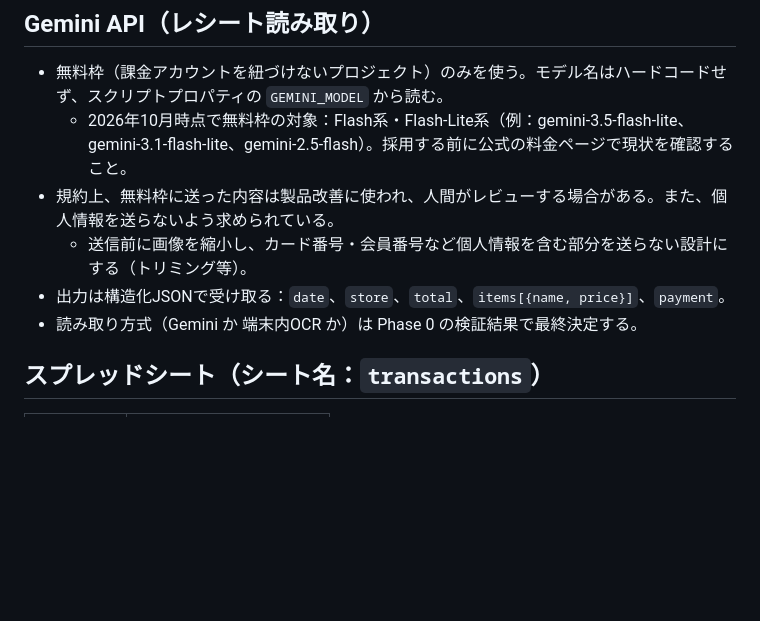
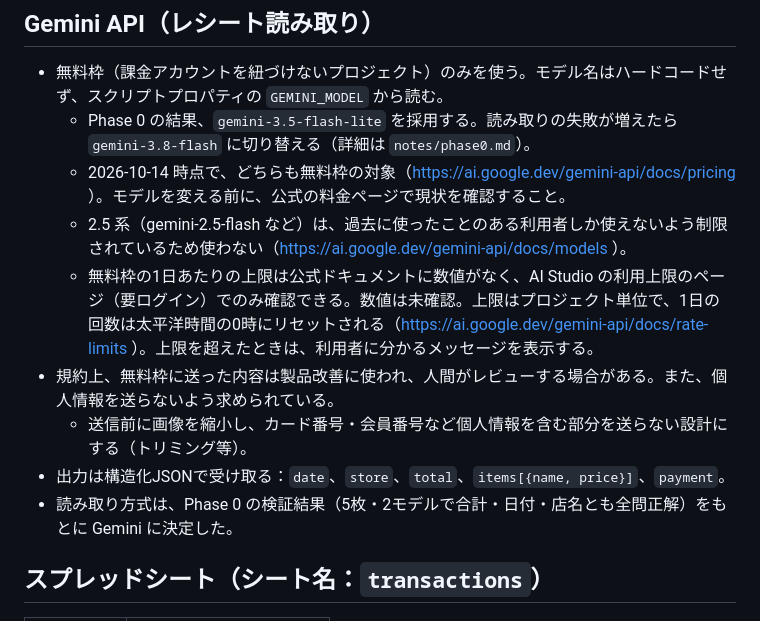
Before and after one commit to ilheun70/kakeibo, a Markdown page: CLAUDE.md, the part around one of its changes. Drawn GitHub-style; blank space fills up the shorter version.

Commit message:
Phase 0 完了: 採用モデルと読み取り方式を CLAUDE.md に反映
Co-Authored-By: Claude Opus 5.5 <noreply@anthropic.com>
Claude-Session: https://claude.ai/code/session_01GYrppMmZZ5UH4hv75ZHGPU

```diff
--- a/CLAUDE.md
+++ b/CLAUDE.md
@@ -66,11 +66,14 @@ Google Apps Script Webアプリ（gas/）
 ## Gemini API（レシート読み取り）
 
 - 無料枠（課金アカウントを紐づけないプロジェクト）のみを使う。モデル名はハードコードせず、スクリプトプロパティの `GEMINI_MODEL` から読む。
-  - 2026年10月時点で無料枠の対象：Flash系・Flash-Lite系（例：gemini-3.5-flash-lite、gemini-3.1-flash-lite、gemini-2.5-flash）。採用する前に公式の料金ページで現状を確認すること。
+  - Phase 0 の結果、`gemini-3.5-flash-lite` を採用する。読み取りの失敗が増えたら `gemini-3.8-flash` に切り替える（詳細は `notes/phase0.md`）。
+  - 2026-10-14 時点で、どちらも無料枠の対象（https://ai.google.dev/gemini-api/docs/pricing ）。モデルを変える前に、公式の料金ページで現状を確認すること。
+  - 2.5 系（gemini-2.5-flash など）は、過去に使ったことのある利用者しか使えないよう制限されているため使わない（https://ai.google.dev/gemini-api/docs/models ）。
+  - 無料枠の1日あたりの上限は公式ドキュメントに数値がなく、AI Studio の利用上限のページ（要ログイン）でのみ確認できる。数値は未確認。上限はプロジェクト単位で、1日の回数は太平洋時間の0時にリセットされる（https://ai.google.dev/gemini-api/docs/rate-limits ）。上限を超えたときは、利用者に分かるメッセージを表示する。
 - 規約上、無料枠に送った内容は製品改善に使われ、人間がレビューする場合がある。また、個人情報を送らないよう求められている。
   - 送信前に画像を縮小し、カード番号・会員番号など個人情報を含む部分を送らない設計にする（トリミング等）。
 - 出力は構造化JSONで受け取る：`date`、`store`、`total`、`items[{name, price}]`、`payment`。
-- 読み取り方式（Gemini か 端末内OCR か）は Phase 0 の検証結果で最終決定する。
+- 読み取り方式は、Phase 0 の検証結果（5枚・2モデルで合計・日付・店名とも全問正解）をもとに Gemini に決定した。
 
 ## スプレッドシート（シート名：`transactions`）
 
```
Also changed, not shown: other parts of CLAUDE.md (+1 -1 lines), README.md (+1 -1 lines).
